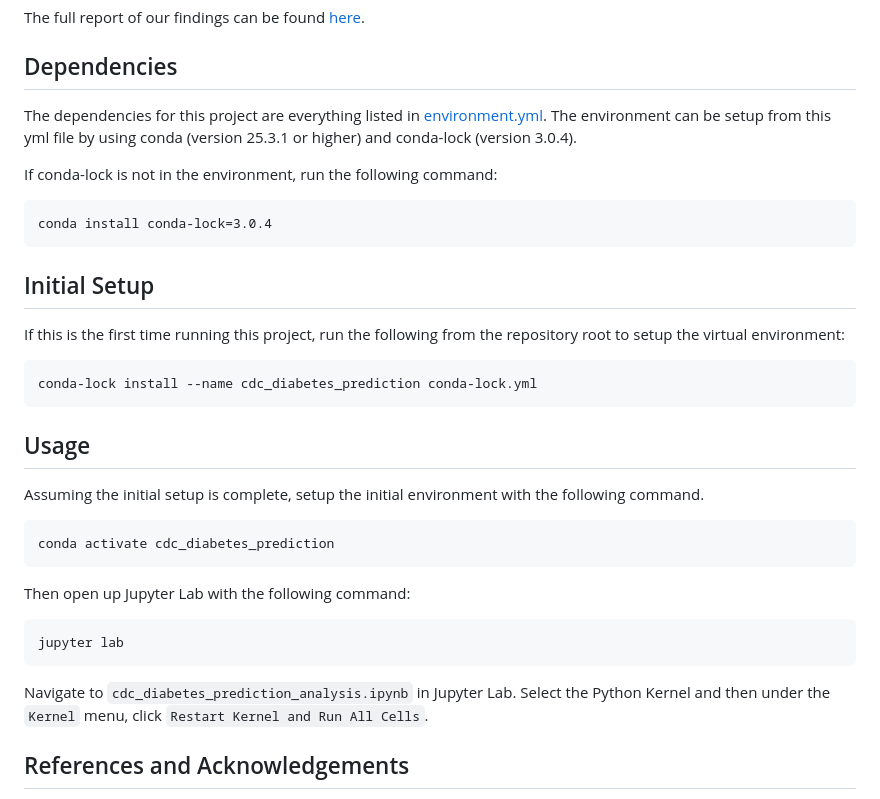
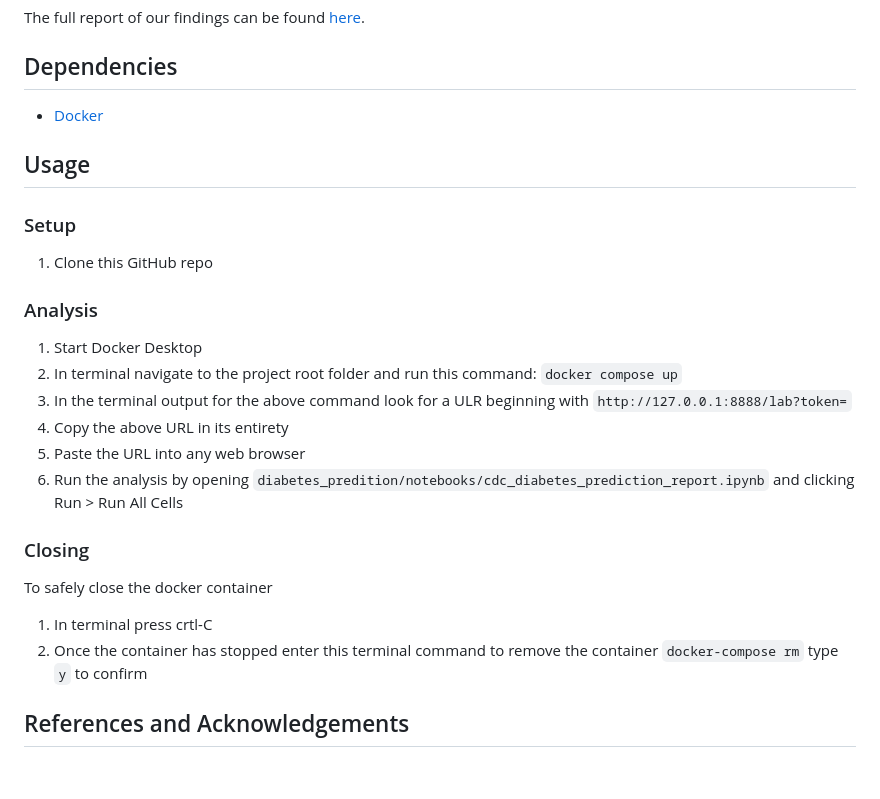
Before and after one commit to alxwen711/cdc_diabetes_prediction, a Markdown page: README.md, the part around the change. Rendered like a GitHub page; blank space fills up the shorter version.

Commit message:
update readme to describe usage in docker container

````diff
--- a/README.md
+++ b/README.md
@@ -15,37 +15,29 @@ The full report of our findings can be found [here](https://github.com/alxwen711
 
 ## Dependencies
 
-The dependencies for this project are everything listed in [environment.yml](https://github.com/alxwen711/cdc_diabetes_prediction/blob/main/environment.yml). The environment can be setup from this yml file by using conda (version 25.3.1 or higher) and conda-lock (version 3.0.4).
-
-If conda-lock is not in the environment, run the following command:
-
-```
-conda install conda-lock=3.0.4
-```
-
-## Initial Setup
-
-If this is the first time running this project, run the following from the repository root to setup the virtual environment:
-
-```
-conda-lock install --name cdc_diabetes_prediction conda-lock.yml
-```
+- [Docker](https://www.docker.com/)
 
 ## Usage
 
-Assuming the initial setup is complete, setup the initial environment with the following command.
+### Setup
 
-```
-conda activate cdc_diabetes_prediction
-```
+1. Clone this GitHub repo
 
-Then open up Jupyter Lab with the following command:
+### Analysis
 
-```
-jupyter lab
-```
+1. Start Docker Desktop
+2. In terminal navigate to the project root folder and run this command: `docker compose up`
+3. In the terminal output for the above command look for a ULR beginning with `http://127.0.0.1:8888/lab?token=`
+4. Copy the above URL in its entirety
+5. Paste the URL into any web browser
+6. Run the analysis by opening `diabetes_predition/notebooks/cdc_diabetes_prediction_report.ipynb` and clicking Run > Run All Cells
 
-Navigate to `cdc_diabetes_prediction_analysis.ipynb` in Jupyter Lab. Select the Python Kernel and then under the `Kernel` menu, click `Restart Kernel and Run All Cells`.
+### Closing
+
+To safely close the docker container
+
+1. In terminal press crtl-C
+2. Once the container has stopped enter this terminal command to remove the container `docker-compose rm` type `y` to confirm
 
 ## References and Acknowledgements
 
````
